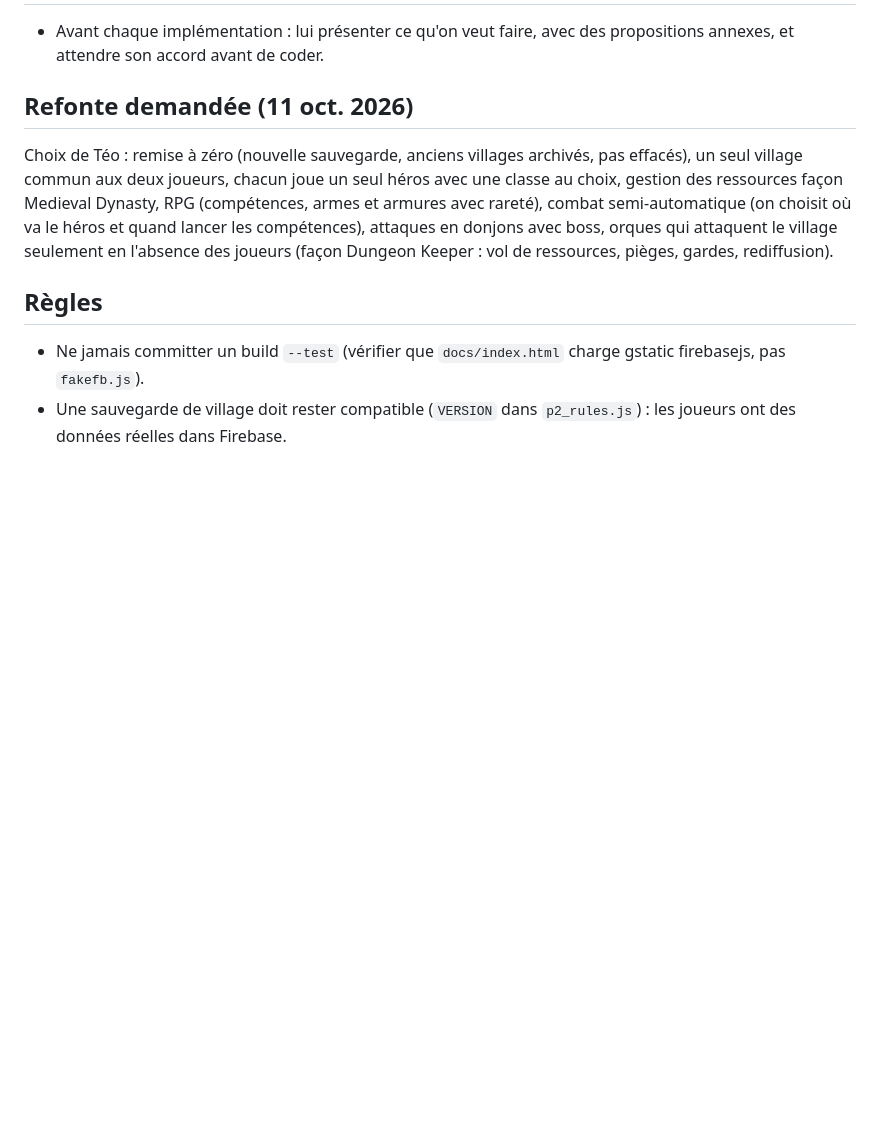
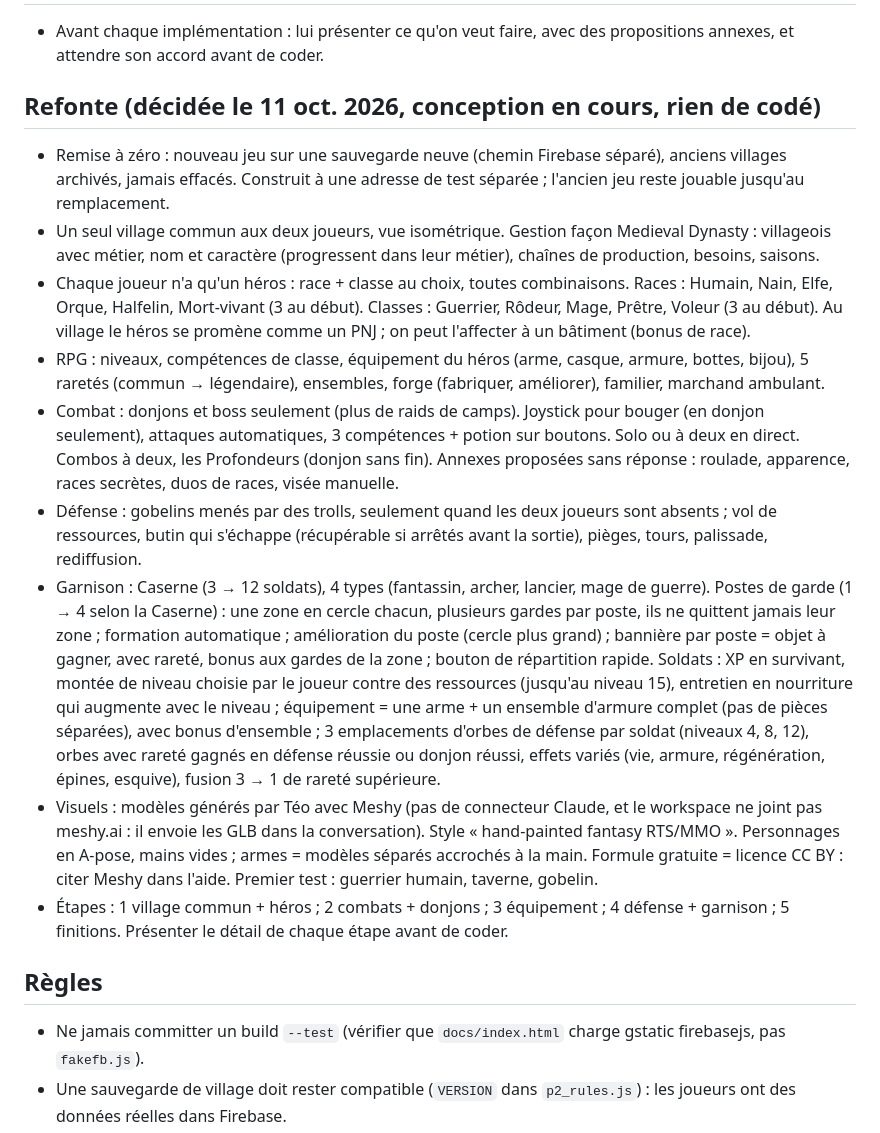
Before and after one commit to teodico-cloud/Mountain-Kings, a Markdown page: CLAUDE.md, the part around the change. Rendered like a GitHub page; blank space fills up the shorter version.

Commit message:
Notes du projet : conception détaillée de la refonte
Co-Authored-By: Claude Opus 5.5 <noreply@anthropic.com>
Claude-Session: https://claude.ai/code/session_015xBX8hyqQu1bZPhm2KNUk9

```diff
--- a/CLAUDE.md
+++ b/CLAUDE.md
@@ -21,8 +21,16 @@ Jeu coop sur téléphone (Téo et sa compagne) : village nain 3D, raids solo con
 ## Façon de travailler (demandée par Téo)
 - Avant chaque implémentation : lui présenter ce qu'on veut faire, avec des propositions annexes, et attendre son accord avant de coder.
 
-## Refonte demandée (11 oct. 2026)
-Choix de Téo : remise à zéro (nouvelle sauvegarde, anciens villages archivés, pas effacés), un seul village commun aux deux joueurs, chacun joue un seul héros avec une classe au choix, gestion des ressources façon Medieval Dynasty, RPG (compétences, armes et armures avec rareté), combat semi-automatique (on choisit où va le héros et quand lancer les compétences), attaques en donjons avec boss, orques qui attaquent le village seulement en l'absence des joueurs (façon Dungeon Keeper : vol de ressources, pièges, gardes, rediffusion).
+## Refonte (décidée le 11 oct. 2026, conception en cours, rien de codé)
+- Remise à zéro : nouveau jeu sur une sauvegarde neuve (chemin Firebase séparé), anciens villages archivés, jamais effacés. Construit à une adresse de test séparée ; l'ancien jeu reste jouable jusqu'au remplacement.
+- Un seul village commun aux deux joueurs, vue isométrique. Gestion façon Medieval Dynasty : villageois avec métier, nom et caractère (progressent dans leur métier), chaînes de production, besoins, saisons.
+- Chaque joueur n'a qu'un héros : race + classe au choix, toutes combinaisons. Races : Humain, Nain, Elfe, Orque, Halfelin, Mort-vivant (3 au début). Classes : Guerrier, Rôdeur, Mage, Prêtre, Voleur (3 au début). Au village le héros se promène comme un PNJ ; on peut l'affecter à un bâtiment (bonus de race).
+- RPG : niveaux, compétences de classe, équipement du héros (arme, casque, armure, bottes, bijou), 5 raretés (commun → légendaire), ensembles, forge (fabriquer, améliorer), familier, marchand ambulant.
+- Combat : donjons et boss seulement (plus de raids de camps). Joystick pour bouger (en donjon seulement), attaques automatiques, 3 compétences + potion sur boutons. Solo ou à deux en direct. Combos à deux, les Profondeurs (donjon sans fin). Annexes proposées sans réponse : roulade, apparence, races secrètes, duos de races, visée manuelle.
+- Défense : gobelins menés par des trolls, seulement quand les deux joueurs sont absents ; vol de ressources, butin qui s'échappe (récupérable si arrêtés avant la sortie), pièges, tours, palissade, rediffusion.
+- Garnison : Caserne (3 → 12 soldats), 4 types (fantassin, archer, lancier, mage de guerre). Postes de garde (1 → 4 selon la Caserne) : une zone en cercle chacun, plusieurs gardes par poste, ils ne quittent jamais leur zone ; formation automatique ; amélioration du poste (cercle plus grand) ; bannière par poste = objet à gagner, avec rareté, bonus aux gardes de la zone ; bouton de répartition rapide. Soldats : XP en survivant, montée de niveau choisie par le joueur contre des ressources (jusqu'au niveau 15), entretien en nourriture qui augmente avec le niveau ; équipement = une arme + un ensemble d'armure complet (pas de pièces séparées), avec bonus d'ensemble ; 3 emplacements d'orbes de défense par soldat (niveaux 4, 8, 12), orbes avec rareté gagnés en défense réussie ou donjon réussi, effets variés (vie, armure, régénération, épines, esquive), fusion 3 → 1 de rareté supérieure.
+- Visuels : modèles générés par Téo avec Meshy (pas de connecteur Claude, et le workspace ne joint pas meshy.ai : il envoie les GLB dans la conversation). Style « hand-painted fantasy RTS/MMO ». Personnages en A-pose, mains vides ; armes = modèles séparés accrochés à la main. Formule gratuite = licence CC BY : citer Meshy dans l'aide. Premier test : guerrier humain, taverne, gobelin.
+- Étapes : 1 village commun + héros ; 2 combats + donjons ; 3 équipement ; 4 défense + garnison ; 5 finitions. Présenter le détail de chaque étape avant de coder.
 
 ## Règles
 - Ne jamais committer un build `--test` (vérifier que `docs/index.html` charge gstatic firebasejs, pas `fakefb.js`).
```
